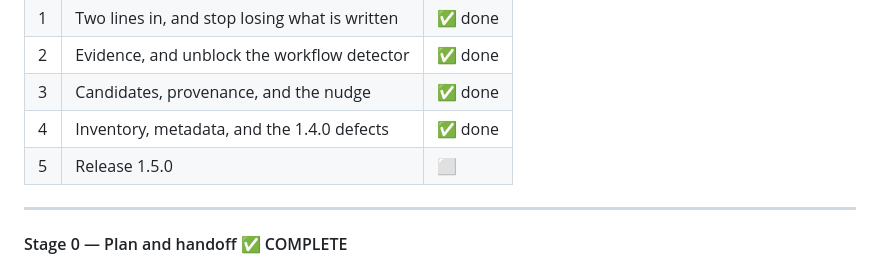
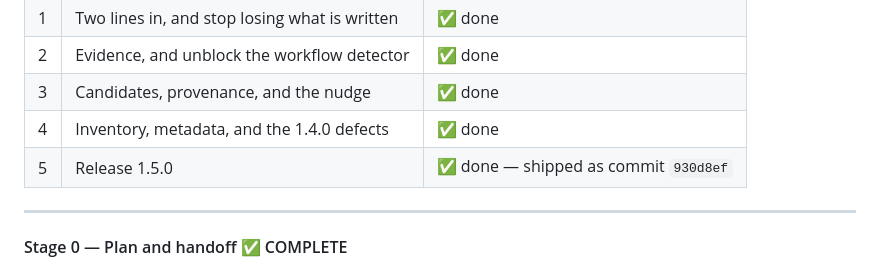
Before and after one commit to ArcticFox2029/chamnan, a Markdown page: PLAN.md, the part around the change. Drawn GitHub-style.

Commit message:
plan: stage 5's checkbox was stale — 1.5.0 shipped in 930d8ef
The summary table still showed Release 1.5.0 as not started, three
releases after it went out. Found by auditing every stage row for a
done-marker rather than trusting the running status line. No code change.

```diff
--- a/PLAN.md
+++ b/PLAN.md
@@ -261,7 +261,7 @@ account can happen at any stage boundary — this file is the state.
 | 2 | Evidence, and unblock the workflow detector | ✅ done |
 | 3 | Candidates, provenance, and the nudge | ✅ done |
 | 4 | Inventory, metadata, and the 1.4.0 defects | ✅ done |
-| 5 | Release 1.5.0 | ⬜ |
+| 5 | Release 1.5.0 | ✅ done — shipped as commit `930d8ef` |
 
 ---
 
```
